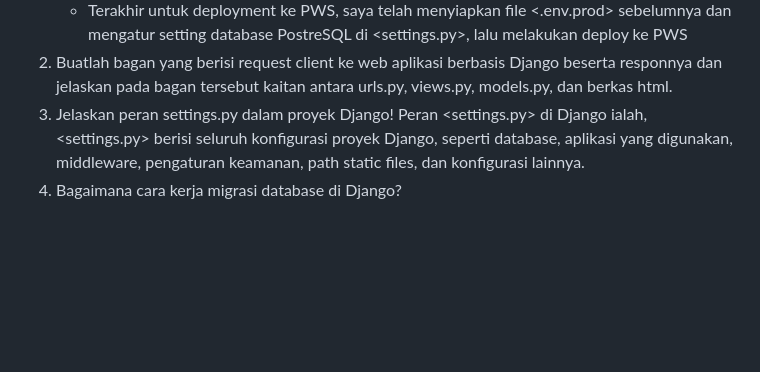
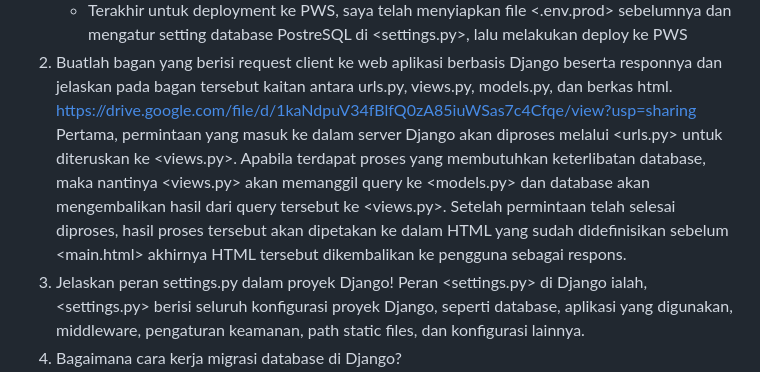
Before and after one commit to chazelnut/eshop-pbp, a Markdown page: README.md, the part around the change. Drawn GitHub-style; blank space fills up the shorter version.

Commit message:
add image nomor 2

```diff
--- a/README.md
+++ b/README.md
@@ -16,6 +16,8 @@ https://rashika-maharani-eshoppbp.pbp.cs.ui.ac.id/
     - Untuk routing pada <url.py> di aplikasi main, saya menambahkan <path('', show_main, name='show_main')> di bagian <urlpatterns> untuk memetakan root aplikasi ke fungsi <show_main>.
     - Terakhir untuk deployment ke PWS, saya telah menyiapkan file <.env.prod> sebelumnya dan mengatur setting database PostreSQL di <settings.py>, lalu melakukan deploy ke PWS
 2. Buatlah bagan yang berisi request client ke web aplikasi berbasis Django beserta responnya dan jelaskan pada bagan tersebut kaitan antara urls.py, views.py, models.py, dan berkas html.
+    https://drive.google.com/file/d/1kaNdpuV34fBlfQ0zA85iuWSas7c4Cfqe/view?usp=sharing
+    Pertama, permintaan yang masuk ke dalam server Django akan diproses melalui <urls.py> untuk diteruskan ke <views.py>. Apabila terdapat proses yang membutuhkan keterlibatan database, maka nantinya <views.py> akan memanggil query ke <models.py> dan database akan mengembalikan hasil dari query tersebut ke <views.py>. Setelah permintaan telah selesai diproses, hasil proses tersebut akan dipetakan ke dalam HTML yang sudah didefinisikan sebelum <main.html> akhirnya HTML tersebut dikembalikan ke pengguna sebagai respons.
 3. Jelaskan peran settings.py dalam proyek Django!
     Peran <settings.py> di Django ialah, <settings.py> berisi seluruh konfigurasi proyek Django, seperti database, aplikasi yang digunakan, middleware, pengaturan keamanan, path static files, dan konfigurasi lainnya.
 4. Bagaimana cara kerja migrasi database di Django?
```
